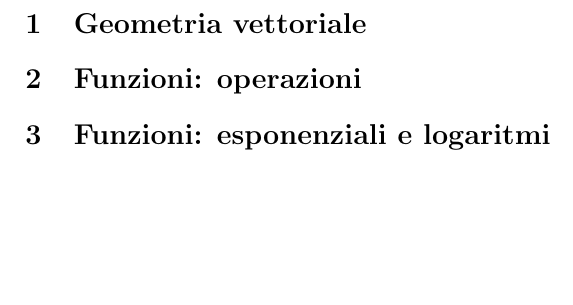
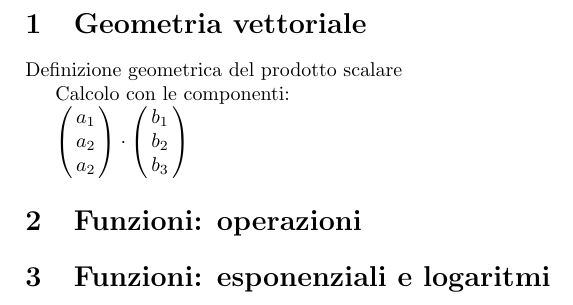
Before and after one commit to giona-pasteris/python, a LaTeX document (Latex/03-Formulario/formulario.tex): part of the page, cut so that both start at the same text, the shorter picture padded with empty space. Compiled offline with pdfLaTeX.

Commit message:
calcolo prodotto scalre componenti test collab

```diff
--- a/Latex/03-Formulario/formulario.tex
+++ b/Latex/03-Formulario/formulario.tex
@@ -9,7 +9,12 @@
 \begin{document}
 
 \section{Geometria vettoriale}
+Definizione geometrica del prodotto scalare
 
+
+Calcolo con le componenti:
+
+$\pmatrix{a_1    \cr a_2 \cr a_2} \cdot \pmatrix{b_1  \cr b_2 \cr b_3}$
 
 \section{Funzioni: operazioni}
 
```
